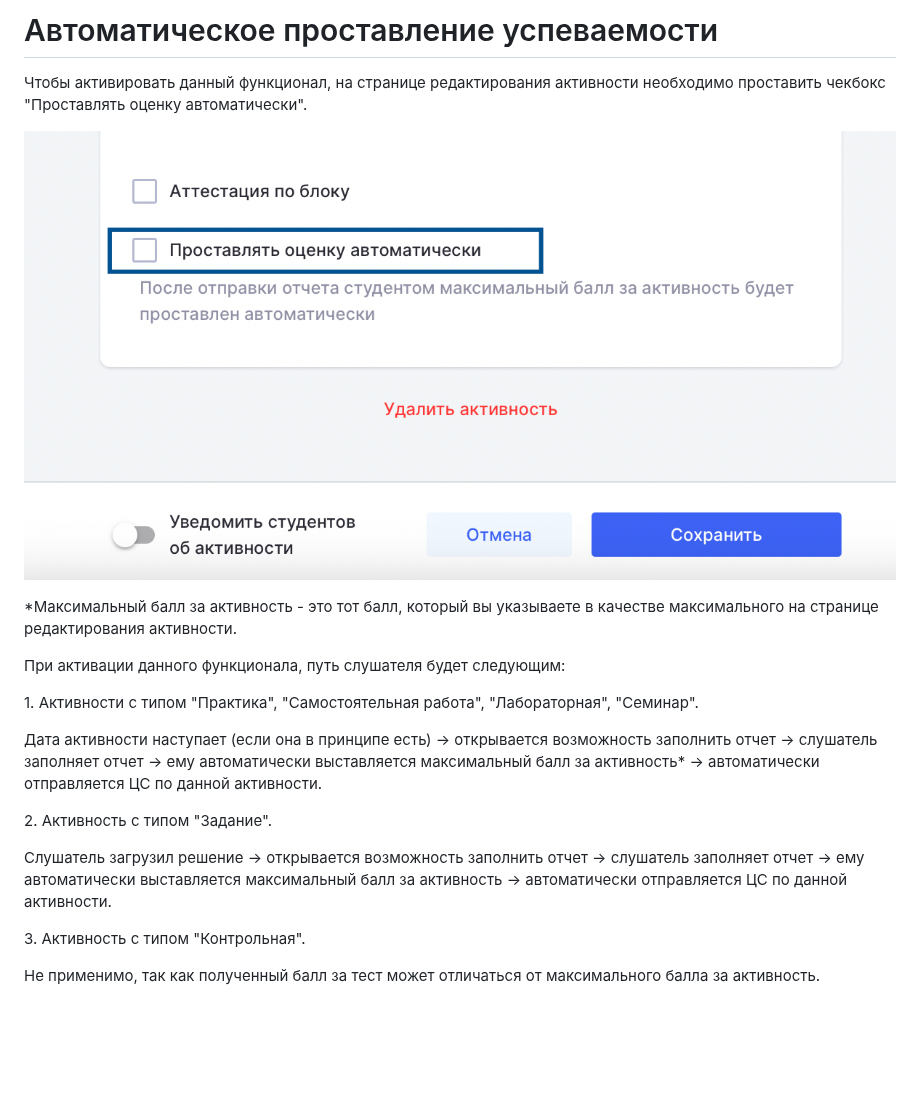
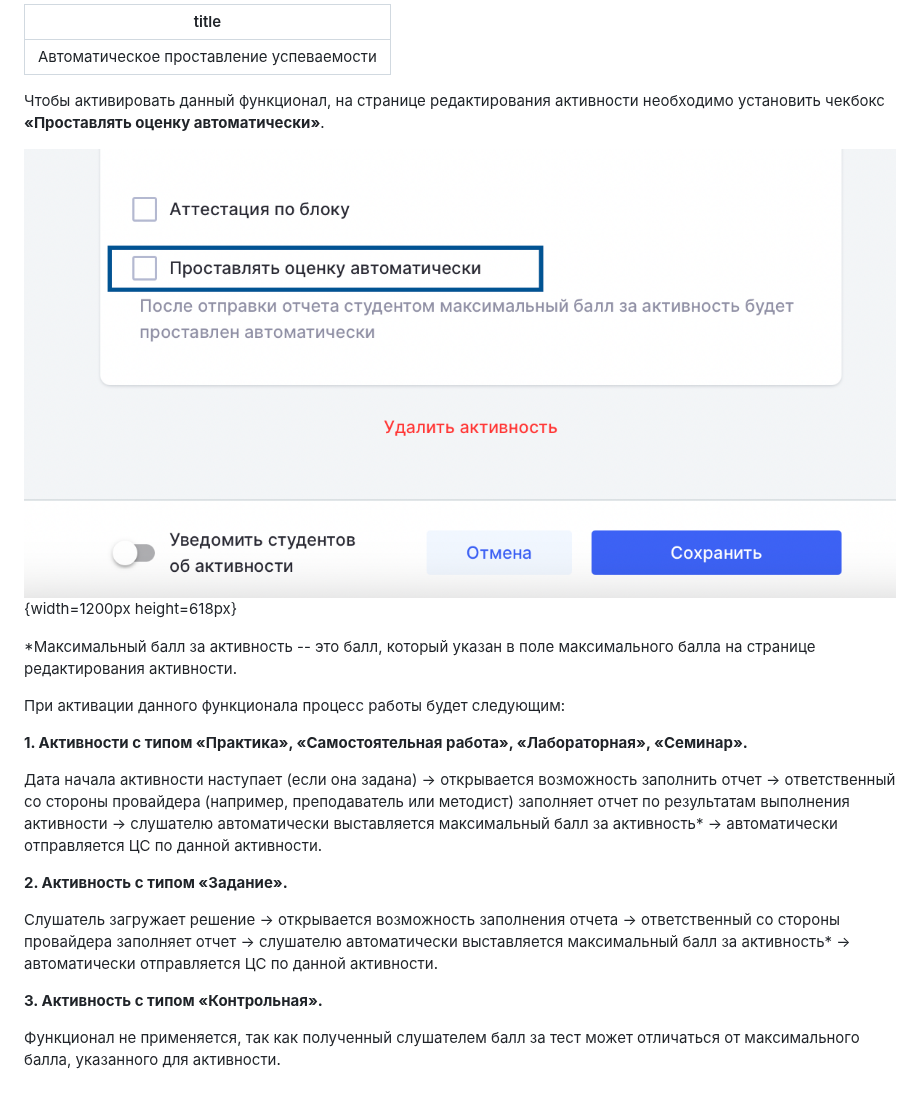
Before and after one commit to Smile-Tech-Study/basodinhelp, a Markdown page: obuchenie.-dobavlenie-studentov/avtomaticheskoe-prostavlenie-uspevaemosti.md, the part around the change. GitHub-like rendering; pictures changed too: .gitbook/assets/image (20).png (deleted), obuchenie.-dobavlenie-studentov/avtomaticheskoe-prostavlenie-uspevaemosti.png (added); blank space fills up the shorter version.

Commit message:
Update 3 files
 - obuchenie.-dobavlenie-studentov/avtomaticheskoe-prostavlenie-uspevaemosti.md
   - obuchenie.-dobavlenie-studentov/avtomaticheskoe-prostavlenie-uspevaemosti.png
 - .gitbook/assets/image (20).png

```diff
--- a/obuchenie.-dobavlenie-studentov/avtomaticheskoe-prostavlenie-uspevaemosti.md
+++ b/obuchenie.-dobavlenie-studentov/avtomaticheskoe-prostavlenie-uspevaemosti.md
@@ -1,21 +1,23 @@
-# Автоматическое проставление успеваемости
+---
+title: Автоматическое проставление успеваемости
+---
 
-Чтобы активировать данный функционал, на странице редактирования активности необходимо проставить чекбокс "Проставлять оценку автоматически".
+Чтобы активировать данный функционал, на странице редактирования активности необходимо установить чекбокс **«Проставлять оценку автоматически»**.
 
-![](<../.gitbook/assets/image (20).png>)
+![](./avtomaticheskoe-prostavlenie-uspevaemosti.png){width=1200px height=618px}
 
-\*Максимальный балл за активность - это тот балл, который вы указываете в качестве максимального на странице редактирования активности.
+\*Максимальный балл за активность -- это балл, который указан в поле максимального балла на странице редактирования активности.
 
-При активации данного функционала, путь слушателя будет следующим:
+При активации данного функционала процесс работы будет следующим:
 
-1\. Активности с типом "Практика", "Самостоятельная работа", "Лабораторная", "Семинар".
+**1\. Активности с типом «Практика», «Самостоятельная работа», «Лабораторная», «Семинар».**
 
-Дата активности наступает (если она в принципе есть) -> открывается возможность заполнить отчет -> слушатель заполняет отчет -> ему автоматически выставляется максимальный балл за активность\* -> автоматически отправляется ЦС по данной активности.
+Дата начала активности наступает (если она задана) -> открывается возможность заполнить отчет -> ответственный со стороны провайдера (например, преподаватель или методист) заполняет отчет по результатам выполнения активности -> слушателю автоматически выставляется максимальный балл за активность\* -> автоматически отправляется ЦС по данной активности.
 
-2\. Активность с типом "Задание".
+**2\. Активность с типом «Задание».**
 
-Слушатель загрузил решение -> открывается возможность заполнить отчет -> слушатель заполняет отчет -> ему автоматически выставляется максимальный балл за активность -> автоматически отправляется ЦС по данной активности.
+Слушатель загружает решение -> открывается возможность заполнения отчета -> ответственный со стороны провайдера заполняет отчет -> слушателю автоматически выставляется максимальный балл за активность\* -> автоматически отправляется ЦС по данной активности.
 
-3\. Активность с типом "Контрольная".
+**3\. Активность с типом «Контрольная».**
 
-Не применимо, так как полученный балл за тест может отличаться от максимального балла за активность.
+Функционал не применяется, так как полученный слушателем балл за тест может отличаться от максимального балла, указанного для активности.
```
